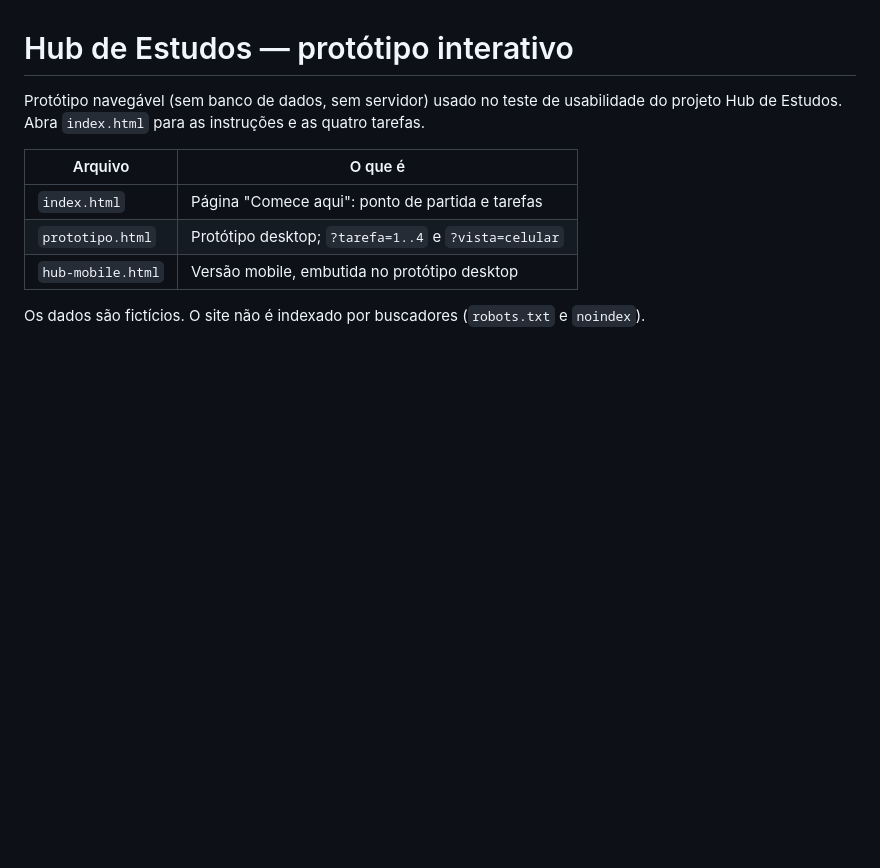
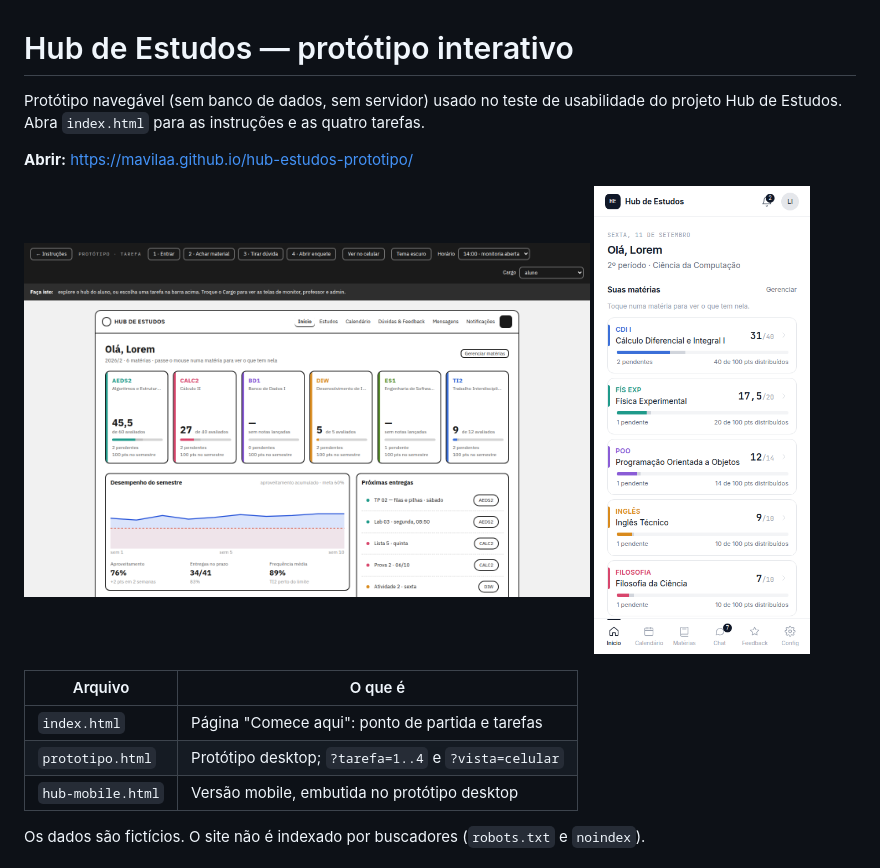
Before and after one commit to Mavilaa/hub-estudos-prototipo, a Markdown page: README.md, the part around the change. GitHub-like rendering; pictures changed too: imagens/hub-celular.png (added), imagens/hub-desktop.png (added); blank space fills up the shorter version.

Commit message:
README: link do protótipo e prints do desktop e do celular

```diff
--- a/README.md
+++ b/README.md
@@ -2,6 +2,13 @@
 
 Protótipo navegável (sem banco de dados, sem servidor) usado no teste de usabilidade do
 projeto Hub de Estudos. Abra `index.html` para as instruções e as quatro tarefas.
+
+**Abrir:** https://mavilaa.github.io/hub-estudos-prototipo/
+
+<p>
+  <img src="imagens/hub-desktop.png" alt="Hub do aluno no desktop" width="68%">
+  <img src="imagens/hub-celular.png" alt="Hub do aluno no celular" width="26%">
+</p>
 
 | Arquivo | O que é |
 |---|---|
```
